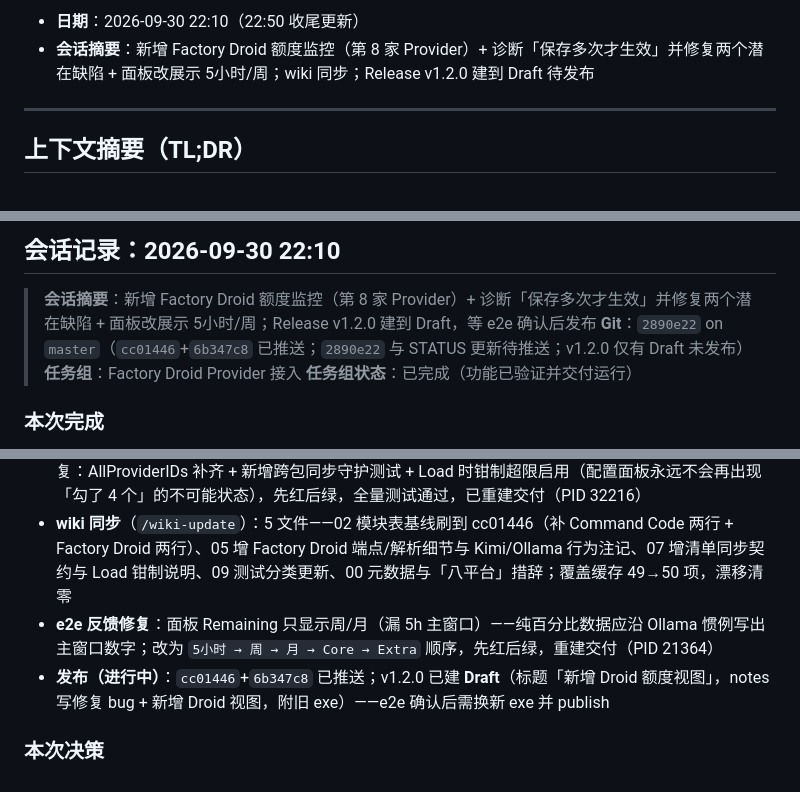
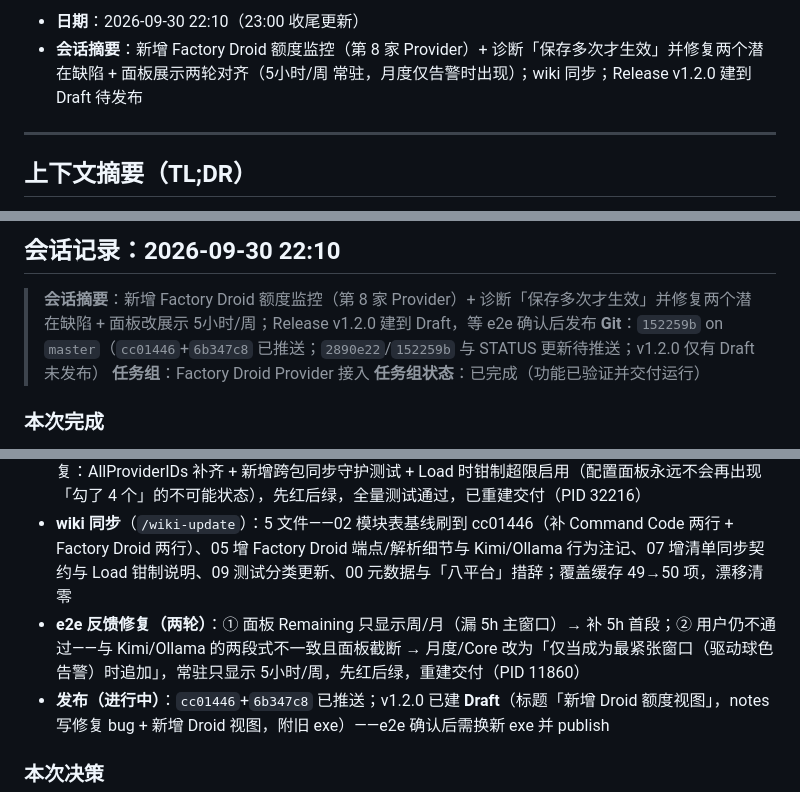
Before and after one commit to eeljoe/quota-viewer, a Markdown page: docs/STATUS.md, 3 parts joined by grey strips. Drawn GitHub-style.

Commit message:
docs: 记录展示对齐决策,同步 wiki 05 的 Remaining 展示契约
Co-authored-by: factory-droid[bot] <138933559+factory-droid[bot]@users.noreply.github.com>

```diff
--- a/docs/STATUS.md
+++ b/docs/STATUS.md
@@ -27,6 +27,6 @@
 
-- **日期**：2026-09-30 22:10（22:50 收尾更新）
-- **会话摘要**：新增 Factory Droid 额度监控（第 8 家 Provider）+ 诊断「保存多次才生效」并修复两个潜在缺陷 + 面板改展示 5小时/周；wiki 同步；Release v1.2.0 建到 Draft 待发布
+- **日期**：2026-09-30 22:10（23:00 收尾更新）
+- **会话摘要**：新增 Factory Droid 额度监控（第 8 家 Provider）+ 诊断「保存多次才生效」并修复两个潜在缺陷 + 面板展示两轮对齐（5小时/周 常驻，月度仅告警时出现）；wiki 同步；Release v1.2.0 建到 Draft 待发布
 
 ---
 
@@ -486,7 +486,7 @@
 ## 会话记录：2026-09-30 22:10
 
 > **会话摘要**：新增 Factory Droid 额度监控（第 8 家 Provider）+ 诊断「保存多次才生效」并修复两个潜在缺陷 + 面板改展示 5小时/周；Release v1.2.0 建到 Draft，等 e2e 确认后发布
-> **Git**：`2890e22` on `master`（`cc01446`+`6b347c8` 已推送；`2890e22` 与 STATUS 更新待推送；v1.2.0 仅有 Draft 未发布）
+> **Git**：`152259b` on `master`（`cc01446`+`6b347c8` 已推送；`2890e22`/`152259b` 与 STATUS 更新待推送；v1.2.0 仅有 Draft 未发布）
 > **任务组**：Factory Droid Provider 接入
 > **任务组状态**：已完成（功能已验证并交付运行）
 
@@ -499,7 +499,7 @@
 - **交付**：杀旧实例（PID 29844）→ `wails build`（16.9s，CLI 用 `C:\Users\joe\go\bin\wails.exe`）→ config 启用 factory-droid（key 走 .env 自动发现）→ 重启新实例（PID 31888）
 - **「保存多次才生效」诊断**（用户报疑似缓存 bug）：非缓存——手工改配置造成 4 个同时启用，SaveConfig 的「≤3 静默钳制」把排在最后的 factory-droid 悄悄关掉，用户反复保存才收敛；顺带抓到真 bug：`config.AllProviderIDs` 漏登记 factory-droid（7≠8，全新安装/自动补全路径都不带它）。修复：AllProviderIDs 补齐 + 新增跨包同步守护测试 + Load 时钳制超限启用（配置面板永远不会再出现「勾了 4 个」的不可能状态），先红后绿，全量测试通过，已重建交付（PID 32216）
 - **wiki 同步**（`/wiki-update`）：5 文件——02 模块表基线刷到 cc01446（补 Command Code 两行 + Factory Droid 两行）、05 增 Factory Droid 端点/解析细节与 Kimi/Ollama 行为注记、07 增清单同步契约与 Load 钳制说明、09 测试分类更新、00 元数据与「八平台」措辞；覆盖缓存 49→50 项，漂移清零
-- **e2e 反馈修复**：面板 Remaining 只显示周/月（漏 5h 主窗口）——纯百分比数据应沿 Ollama 惯例写出主窗口数字；改为 `5小时 → 周 → 月 → Core → Extra` 顺序，先红后绿，重建交付（PID 21364）
+- **e2e 反馈修复（两轮）**：① 面板 Remaining 只显示周/月（漏 5h 主窗口）→ 补 5h 首段；② 用户仍不通过——与 Kimi/Ollama 的两段式不一致且面板截断 → 月度/Core 改为「仅当成为最紧张窗口（驱动球色告警）时追加」，常驻只显示 5小时/周，先红后绿，重建交付（PID 11860）
 - **发布（进行中）**：`cc01446`+`6b347c8` 已推送；v1.2.0 已建 **Draft**（标题「新增 Droid 额度视图」，notes 写修复 bug + 新增 Droid 视图，附旧 exe）——e2e 确认后需换新 exe 并 publish
 
 ### 本次决策
```
Also changed, not shown: other parts of docs/STATUS.md (+3 -2 lines), docs/wiki/05-fetching-platforms.md (+1 -1 lines).
